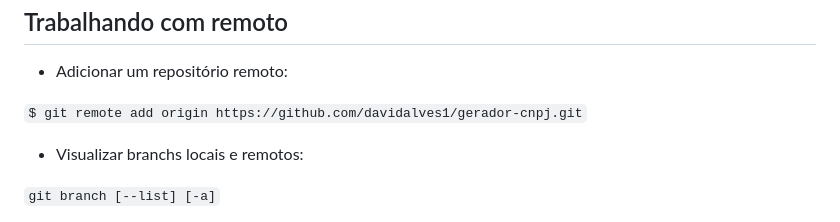
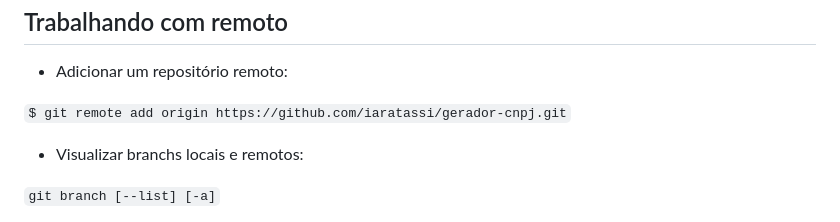
Before and after one commit to IaraTassi/curso-github-ramificoes, a Markdown page: README.md, the part around the change. GitHub-like rendering.

````diff
--- a/README.md
+++ b/README.md
@@ -70,7 +70,7 @@ Segue um pequeno resumo de comados
 
 - Adicionar um repositório remoto:
 
-```$ git remote add origin https://github.com/davidalves1/gerador-cnpj.git```
+```$ git remote add origin https://github.com/iaratassi/gerador-cnpj.git```
 
 - Visualizar branchs locais e remotos:
 
````
